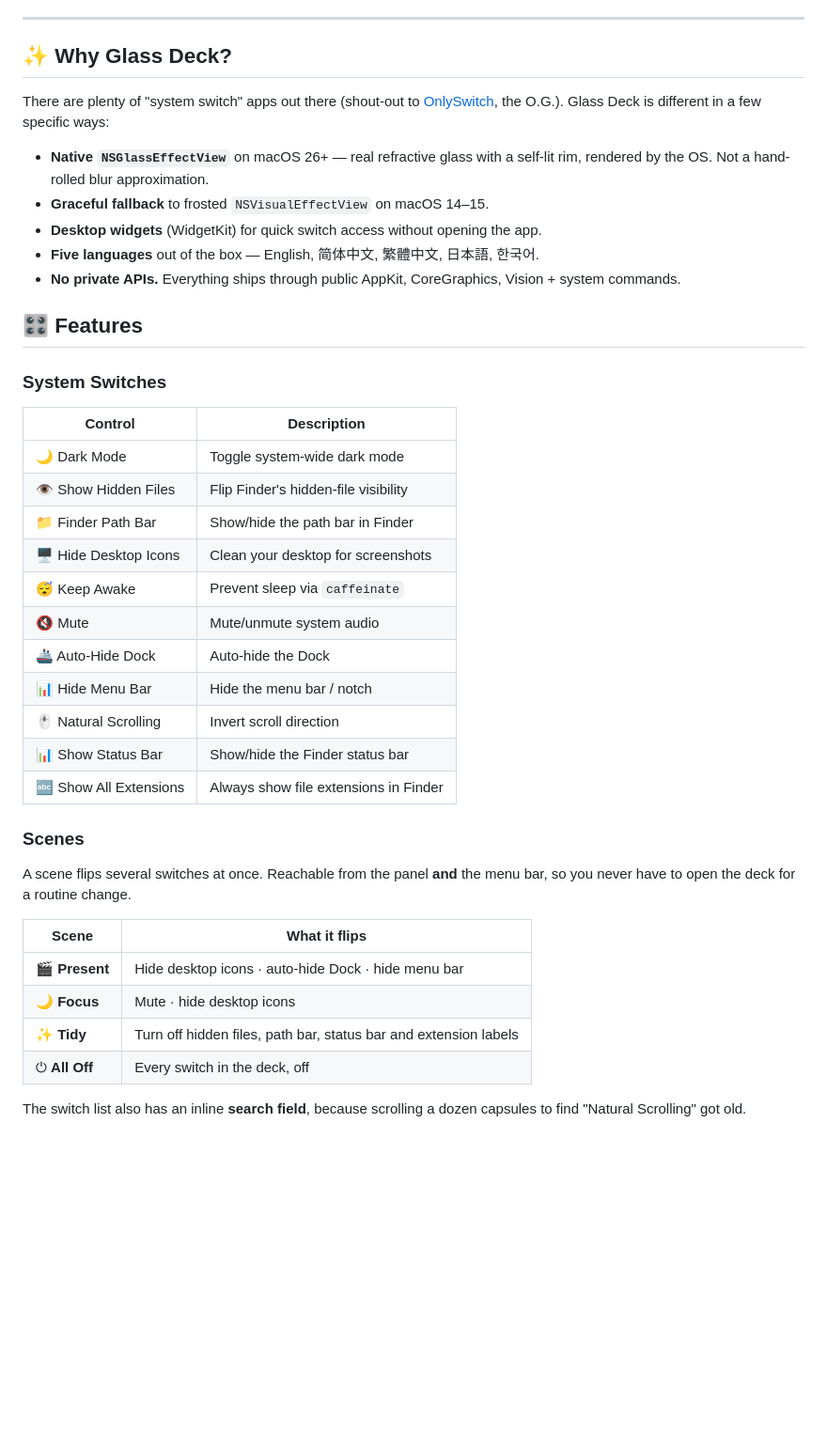
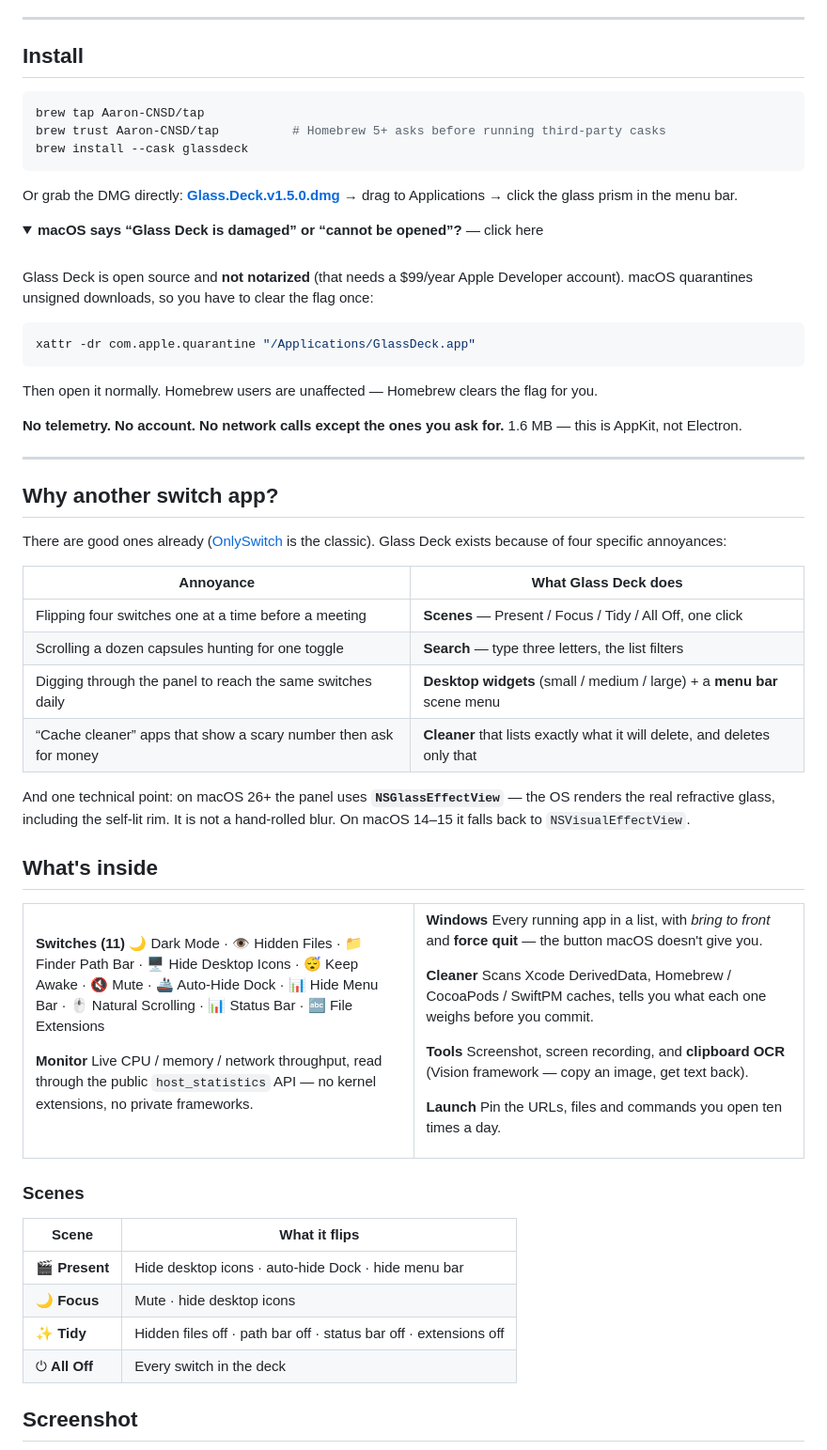
Before and after one commit to Aaron-CNSD/GlassDeck, a Markdown page: README.md, the part around the change printed below. Shown: that part at 94% size. GitHub-like rendering; folded sections open; blank space fills up the shorter version.

````diff
--- a/README.md
+++ b/README.md
@@ -11,42 +18,84 @@ Glass Deck puts your most-used controls into a single, beautiful **Liquid Glass*
 
 ---
 
-## ✨ Why Glass Deck?
+## Install
 
-There are plenty of "system switch" apps out there (shout-out to [OnlySwitch](https://github.com/jacklandrin/OnlySwitch), the O.G.). Glass Deck is different in a few specific ways:
+```bash
+brew tap Aaron-CNSD/tap
+brew trust Aaron-CNSD/tap          # Homebrew 5+ asks before running third-party casks
+brew install --cask glassdeck
+```
 
-- **Native `NSGlassEffectView`** on macOS 26+ — real refractive glass with a self-lit rim, rendered by the OS. Not a hand-rolled blur approximation.
-- **Graceful fallback** to frosted `NSVisualEffectView` on macOS 14–15.
-- **Desktop widgets** (WidgetKit) for quick switch access without opening the app.
-- **Five languages** out of the box — English, 简体中文, 繁體中文, 日本語, 한국어.
-- **No private APIs.** Everything ships through public AppKit, CoreGraphics, Vision + system commands.
+Or grab the DMG directly: **[Glass.Deck.v1.5.0.dmg](https://github.com/Aaron-CNSD/GlassDeck/releases/latest/download/Glass.Deck.v1.5.0.dmg)** → drag to Applications → click the glass prism in the menu bar.
 
-## 🎛️ Features
+<details>
+<summary><b>macOS says “Glass Deck is damaged” or “cannot be opened”?</b> — click here</summary>
 
-### System Switches
-| Control | Description |
+<br>
+
+Glass Deck is open source and **not notarized** (that needs a $99/year Apple Developer account). macOS quarantines unsigned downloads, so you have to clear the flag once:
+
+```bash
+xattr -dr com.apple.quarantine "/Applications/GlassDeck.app"
+```
+
+Then open it normally. Homebrew users are unaffected — Homebrew clears the flag for you.
+
+</details>
+
+**No telemetry. No account. No network calls except the ones you ask for.** 1.6 MB — this is AppKit, not Electron.
+
+---
+
+## Why another switch app?
+
+There are good ones already ([OnlySwitch](https://github.com/jacklandrin/OnlySwitch) is the classic). Glass Deck exists because of four specific annoyances:
+
+| Annoyance | What Glass Deck does |
 | --- | --- |
-| 🌙 Dark Mode | Toggle system-wide dark mode |
-| 👁️ Show Hidden Files | Flip Finder's hidden-file visibility |
-| 📁 Finder Path Bar | Show/hide the path bar in Finder |
-| 🖥️ Hide Desktop Icons | Clean your desktop for screenshots |
-| 😴 Keep Awake | Prevent sleep via `caffeinate` |
-| 🔇 Mute | Mute/unmute system audio |
-| 🚢 Auto-Hide Dock | Auto-hide the Dock |
-| 📊 Hide Menu Bar | Hide the menu bar / notch |
-| 🖱️ Natural Scrolling | Invert scroll direction |
-| 📊 Show Status Bar | Show/hide the Finder status bar |
-| 🔤 Show All Extensions | Always show file extensions in Finder |
+| Flipping four switches one at a time before a meeting | **Scenes** — Present / Focus / Tidy / All Off, one click |
+| Scrolling a dozen capsules hunting for one toggle | **Search** — type three letters, the list filters |
+| Digging through the panel to reach the same switches daily | **Desktop widgets** (small / medium / large) + a **menu bar** scene menu |
+| “Cache cleaner” apps that show a scary number then ask for money | **Cleaner** that lists exactly what it will delete, and deletes only that |
+
+And one technical point: on macOS 26+ the panel uses **`NSGlassEffectView`** — the OS renders the real refractive glass, including the self-lit rim. It is not a hand-rolled blur. On macOS 14–15 it falls back to `NSVisualEffectView`.
+
+## What's inside
+
+<table>
+<tr><td width="50%" valign="top">
+
+**Switches (11)**
+🌙 Dark Mode · 👁️ Hidden Files · 📁 Finder Path Bar · 🖥️ Hide Desktop Icons · 😴 Keep Awake · 🔇 Mute · 🚢 Auto-Hide Dock · 📊 Hide Menu Bar · 🖱️ Natural Scrolling · 📊 Status Bar · 🔤 File Extensions
+
+**Monitor**
+Live CPU / memory / network throughput, read through the public `host_statistics` API — no kernel extensions, no private frameworks.
+
+</td><td width="50%" valign="top">
+
+**Windows**
+Every running app in a list, with *bring to front* and **force quit** — the button macOS doesn't give you.
+
+**Cleaner**
+Scans Xcode DerivedData, Homebrew / CocoaPods / SwiftPM caches, tells you what each one weighs before you commit.
+
+**Tools**
+Screenshot, screen recording, and **clipboard OCR** (Vision framework — copy an image, get text back).
+
+**Launch**
+Pin the URLs, files and commands you open ten times a day.
+
+</td></tr>
+</table>
 
 ### Scenes
-A scene flips several switches at once. Reachable from the panel **and** the menu bar, so you never have to open the deck for a routine change.
 
 | Scene | What it flips |
 | --- | --- |
 | 🎬 **Present** | Hide desktop icons · auto-hide Dock · hide menu bar |
 | 🌙 **Focus** | Mute · hide desktop icons |
-| ✨ **Tidy** | Turn off hidden files, path bar, status bar and extension labels |
-| ⏻ **All Off** | Every switch in the deck, off |
+| ✨ **Tidy** | Hidden files off · path bar off · status bar off · extensions off |
+| ⏻ **All Off** | Every switch in the deck |
 
-The switch list also has an inline **search field**, because scrolling a dozen capsules to find "Natural Scrolling" got old.
+## Screenshot
 
````
Also changed, not shown: other parts of README.md (+52 -107 lines), docs/hero.png (added), docs/screenshot-switches.png (added), docs/social-preview.png (added).
